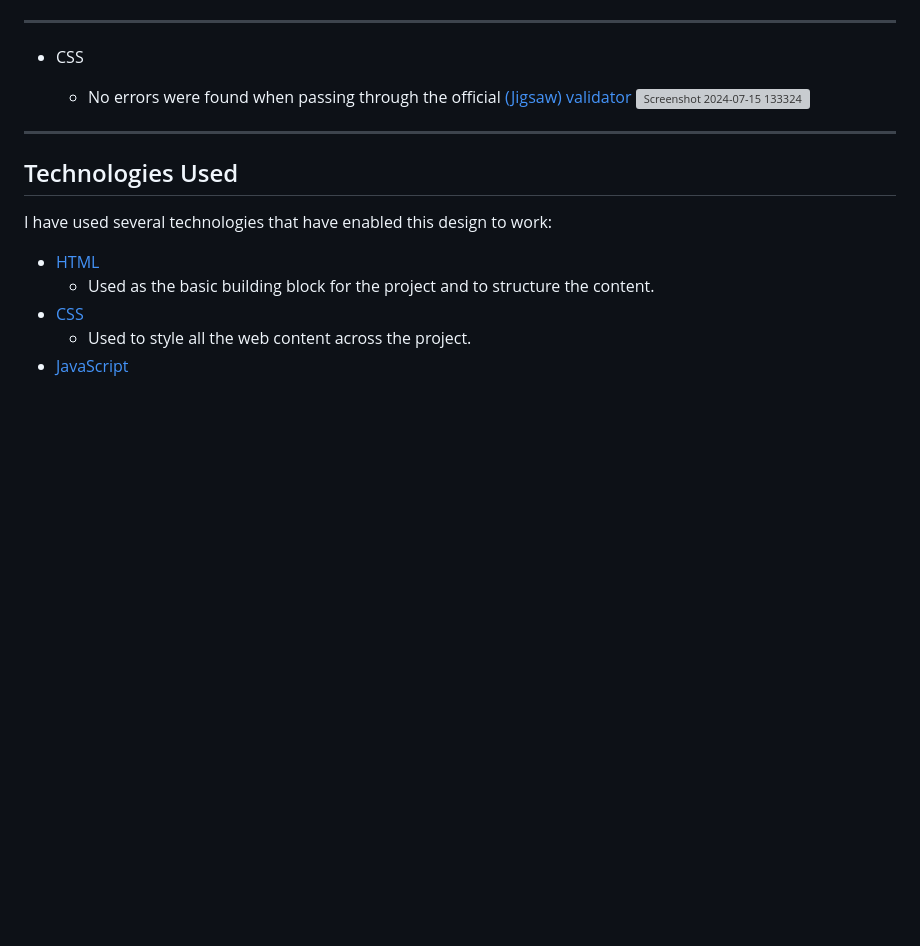
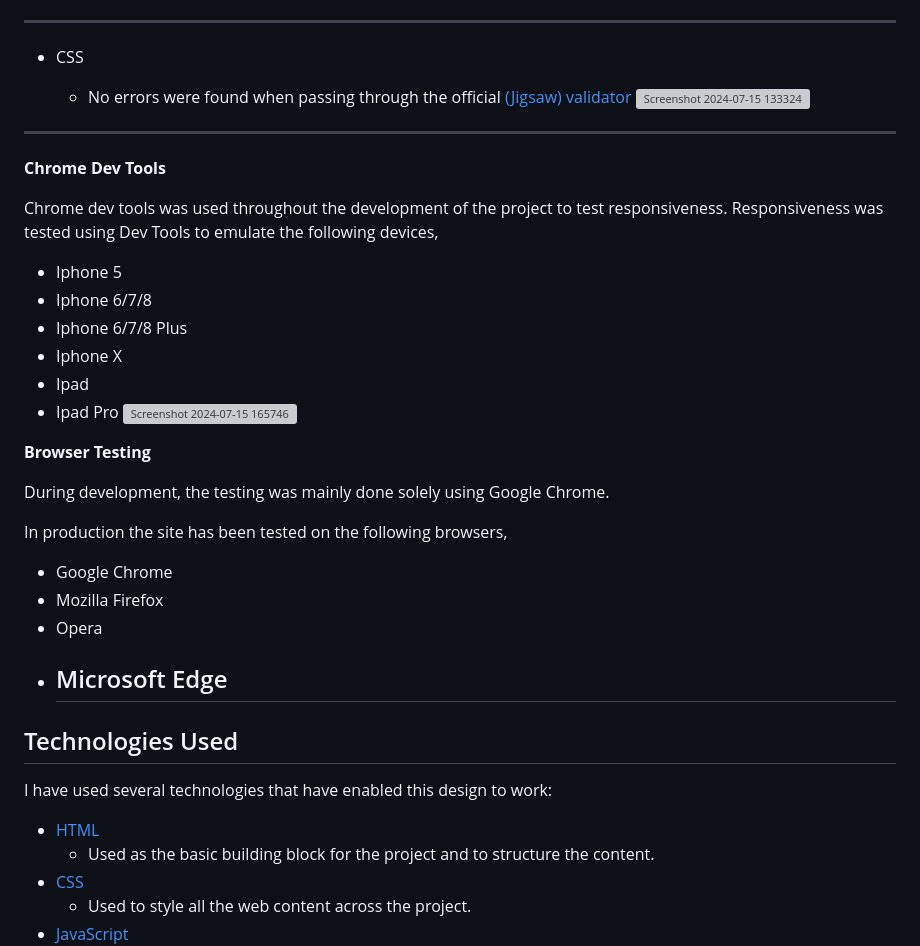
Before and after one commit to IsaLubs/Pathfinder, a Markdown page: README.md, the part around the change. Drawn GitHub-style; blank space fills up the shorter version; grey boxes are pictures that could not be loaded.

Commit message:
Update README.md
added mobile browser responsiveness on all mobile

```diff
--- a/README.md
+++ b/README.md
@@ -75,6 +75,28 @@ Lighthouse, a feature of Google Chrome Developer Tools, is used to assess the pe
   - No errors were found when passing through the official [(Jigsaw) validator](https://jigsaw.w3.org/css-validator/validator?uri=https%3A%2F%2Fvalidator.w3.org%2Fnu%2F%3Fdoc%3Dhttps%253A%252F%252Fcode-institute-org.github.io%252Flove-maths%252F&profile=css3svg&usermedium=all&warning=1&vextwarning=&lang=en)
     ![Screenshot 2024-07-15 133324](https://github.com/user-attachments/assets/81455b8b-6999-4970-99e3-b3232189c480)
 ----
+**Chrome Dev Tools**
+
+Chrome dev tools was used throughout the development of the project to test responsiveness.
+Responsiveness was tested using Dev Tools to emulate the following devices,
+- Iphone 5
+- Iphone 6/7/8
+- Iphone 6/7/8 Plus
+- Iphone X
+- Ipad
+- Ipad Pro
+![Screenshot 2024-07-15 165746](https://github.com/user-attachments/assets/ba190602-3439-4961-9966-a4405266adef)
+
+**Browser Testing**
+
+During development, the testing was mainly done solely using Google Chrome.
+
+In production the site has been tested on the following browsers,
+- Google Chrome
+- Mozilla Firefox
+- Opera
+- Microsoft Edge
+  ----
 ## Technologies Used
 
 I have used several technologies that have enabled this design to work:
```
